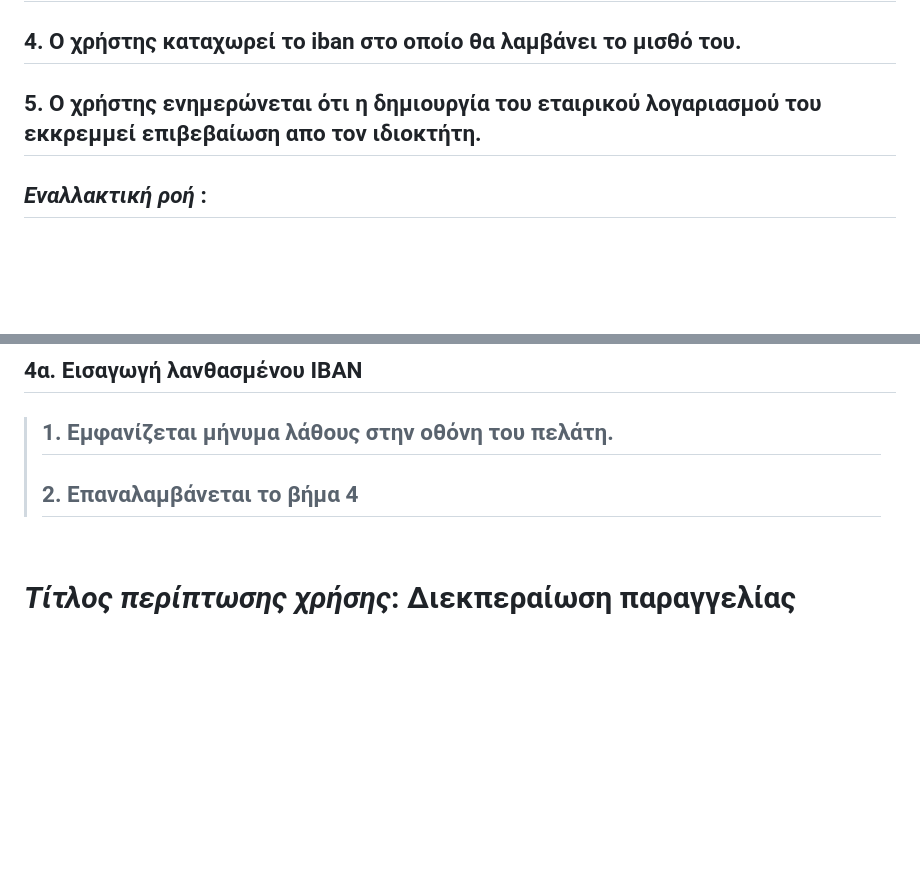
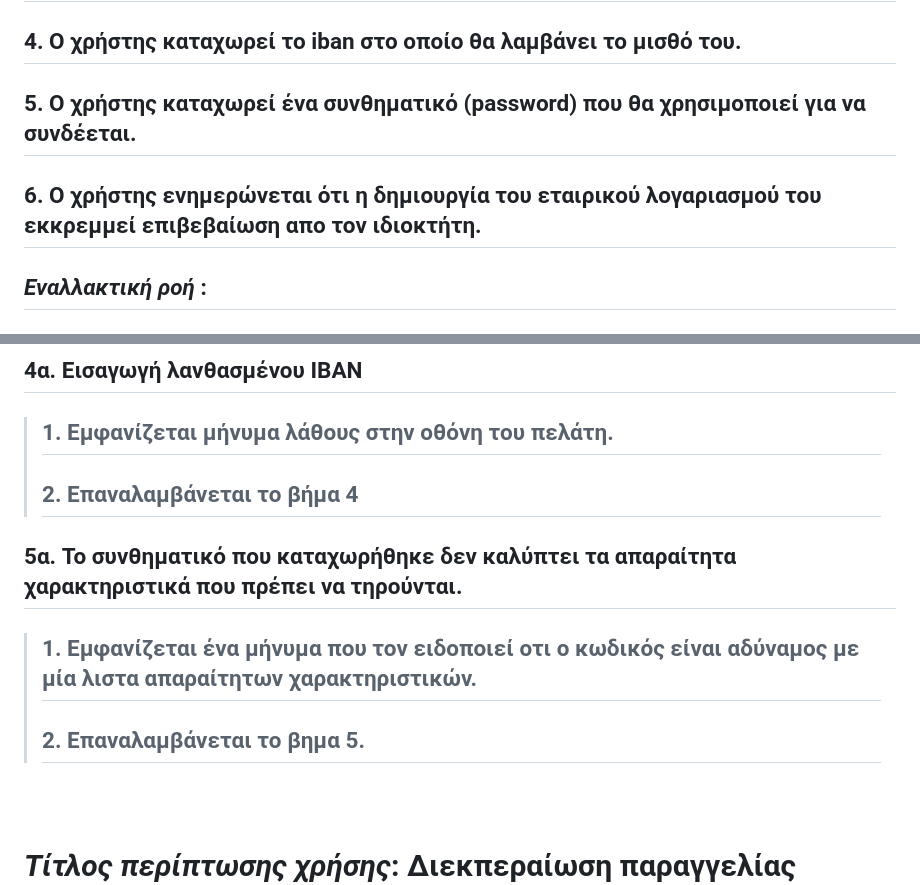
Before and after one commit to vleft02/Restaurant-Application, a Markdown page: docs/markdown/R2_use_cases_descriptions.md, 2 parts joined by grey strips. Drawn GitHub-style; blank space fills up the shorter version.

Commit message:
small addition in personnel signup (step 5 added)

```diff
--- a/docs/markdown/R2_use_cases_descriptions.md
+++ b/docs/markdown/R2_use_cases_descriptions.md
@@ -310,7 +310,9 @@
 ## 2. Ο χρήστης ανακατευθύνεται στην σελίδα εγγραφής προσωπικού.
 ## 3. Ο χρήστης εισάγει τα προσωπικά του στοιχεία (Ονοματεπώνυμο, ΑΦΜ, email, τηλέφωνο , ημερομηνία).
 ## 4. Ο χρήστης καταχωρεί το iban στο οποίο θα λαμβάνει το μισθό του.
-## 5. Ο χρήστης ενημερώνεται ότι η δημιουργία του εταιρικού λογαριασμού του εκκρεμμεί επιβεβαίωση απο τον ιδιοκτήτη.
+## 5. Ο χρήστης καταχωρεί ένα συνθηματικό (password) που θα χρησιμοποιεί για να συνδέεται.
+
+## 6. Ο χρήστης ενημερώνεται ότι η δημιουργία του εταιρικού λογαριασμού του εκκρεμμεί επιβεβαίωση απο τον ιδιοκτήτη.
 
 ## ***Εναλλακτική ροή* :**
 ## 3α. Εισαγωγή μη αποδεκτών τιμών στα πεδία των στοιχείων.
@@ -319,7 +321,13 @@
 ## 4α. Εισαγωγή λανθασμένου IBAN
 > ## 1. Εμφανίζεται μήνυμα λάθους στην οθόνη του πελάτη.
 > ## 2. Επαναλαμβάνεται το βήμα 4
+## 5α. Το συνθηματικό που καταχωρήθηκε δεν καλύπτει τα απαραίτητα χαρακτηριστικά που πρέπει να τηρούνται.
 
+> ## 1. Εμφανίζεται ένα μήνυμα που τον ειδοποιεί οτι ο κωδικός είναι αδύναμος με μία λιστα απαραίτητων χαρακτηριστικών.
+>
+> ## 2. Επαναλαμβάνεται το βημα 5.
+
+<br/>
 <br/>
 
 # ***Τίτλος περίπτωσης χρήσης*:** Διεκπεραίωση παραγγελίας
```
